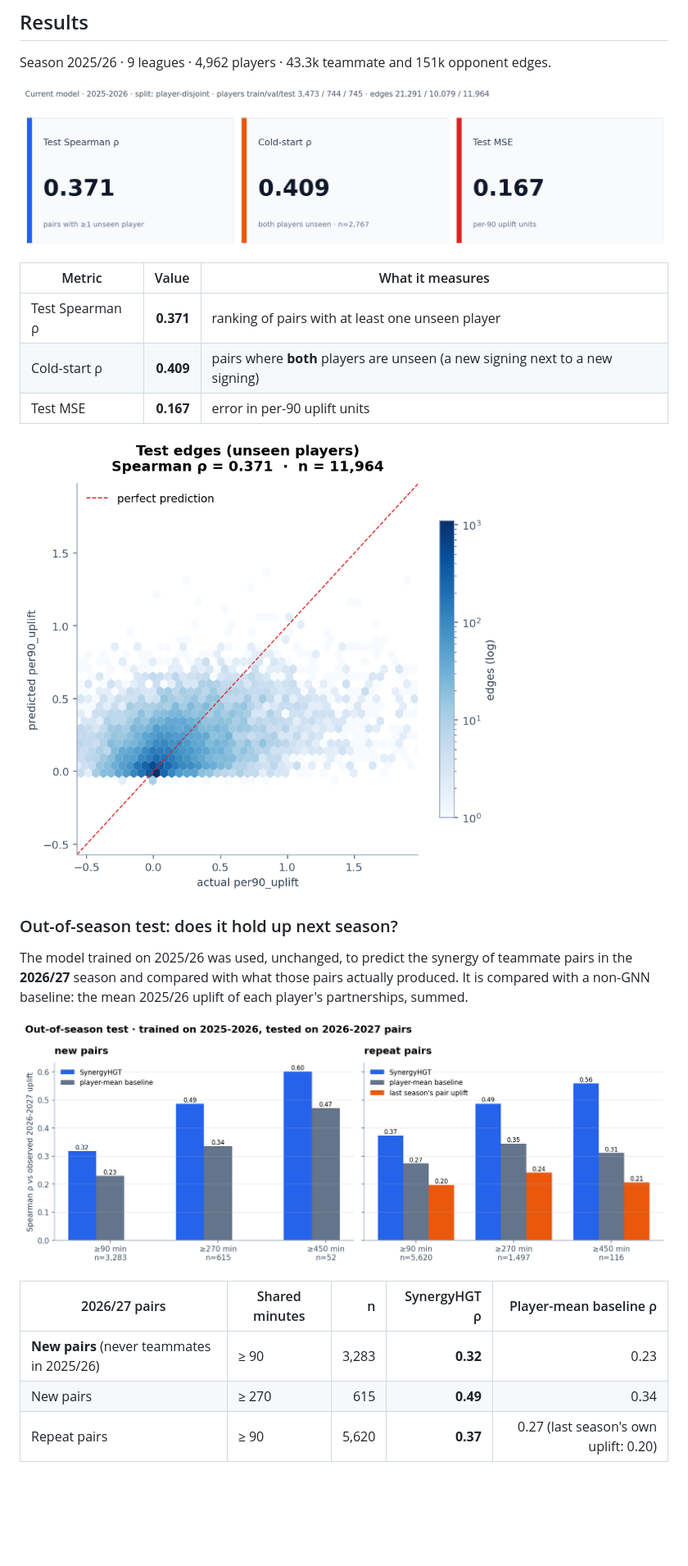
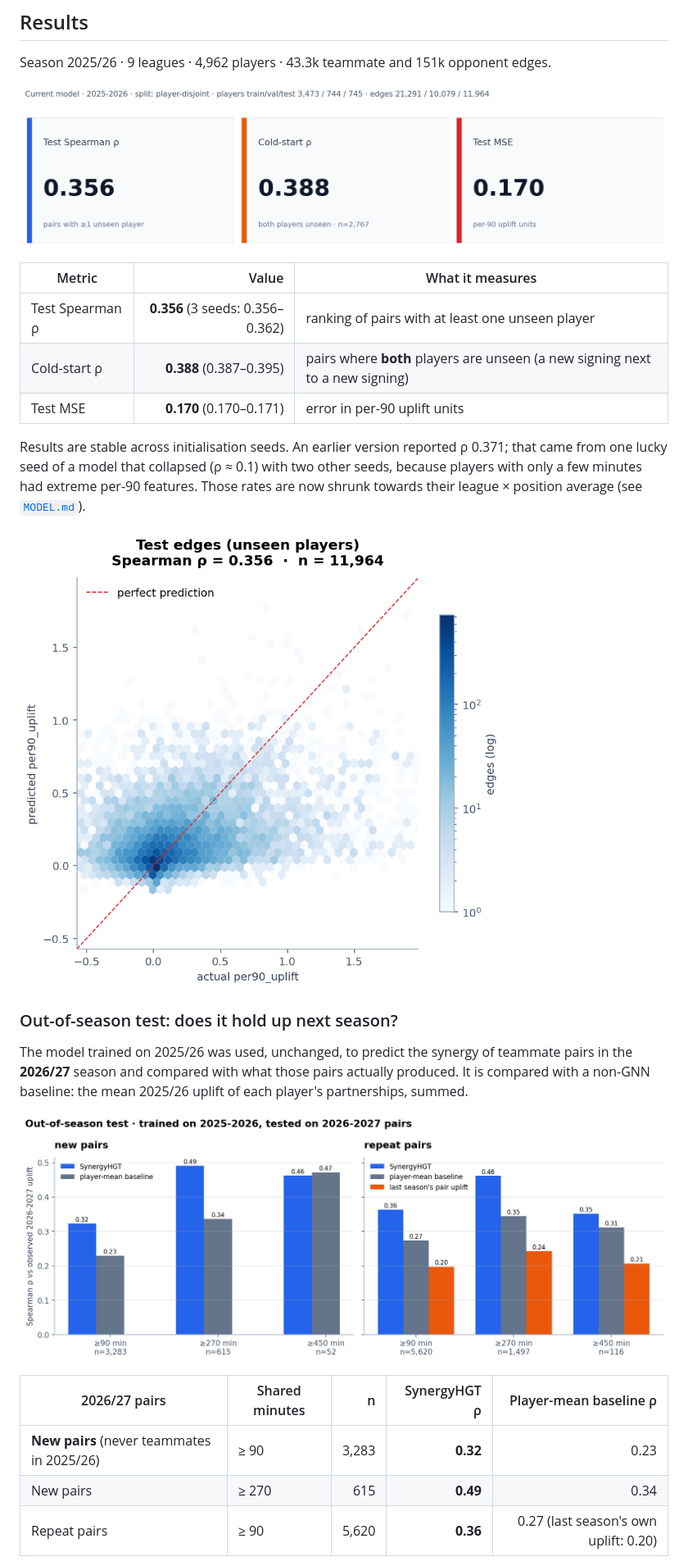
Before and after one commit to furkankupcu/football-synergy-gnn, a Markdown page: README.md, the part around one of its changes. Shown at 82% size. GitHub-like rendering; pictures changed too: docs/current_metrics.png, docs/pred_vs_actual.png, docs/temporal_test.png; blank space fills up the shorter version.

```diff
--- a/README.md
+++ b/README.md
@@ -39,9 +39,14 @@ Season 2025/26 · 9 leagues · 4,962 players · 43.3k teammate and 151k opponent
 
 | Metric | Value | What it measures |
 |---|---:|---|
-| Test Spearman ρ | **0.371** | ranking of pairs with at least one unseen player |
-| Cold-start ρ | **0.409** | pairs where **both** players are unseen (a new signing next to a new signing) |
-| Test MSE | **0.167** | error in per-90 uplift units |
+| Test Spearman ρ | **0.356** (3 seeds: 0.356–0.362) | ranking of pairs with at least one unseen player |
+| Cold-start ρ | **0.388** (0.387–0.395) | pairs where **both** players are unseen (a new signing next to a new signing) |
+| Test MSE | **0.170** (0.170–0.171) | error in per-90 uplift units |
+
+Results are stable across initialisation seeds. An earlier version reported ρ 0.371; that
+came from one lucky seed of a model that collapsed (ρ ≈ 0.1) with two other seeds, because
+players with only a few minutes had extreme per-90 features. Those rates are now shrunk
+towards their league × position average (see [`MODEL.md`](MODEL.md#1-data-and-graph)).
 
 ![Predicted vs actual](docs/pred_vs_actual.png)
 
@@ -57,6 +62,6 @@ with a non-GNN baseline: the mean 2025/26 uplift of each player's partnerships,
 |---|---|---:|---:|---:|
 | **New pairs** (never teammates in 2025/26) | ≥ 90 | 3,283 | **0.32** | 0.23 |
 | New pairs | ≥ 270 | 615 | **0.49** | 0.34 |
-| Repeat pairs | ≥ 90 | 5,620 | **0.37** | 0.27 (last season's own uplift: 0.20) |
+| Repeat pairs | ≥ 90 | 5,620 | **0.36** | 0.27 (last season's own uplift: 0.20) |
 
 New pairs are the scouting case: transfers and new combinations. The margin over the baseline
```
Also changed, not shown: other parts of README.md (+3 -3 lines), MODEL.md (+53 -16 lines), docs/EXPERIMENT_LOG.md (+23 -3 lines), docs/hero_synergy.png, docs/model_metrics.png, docs/training_curves.png, 6 other files.
